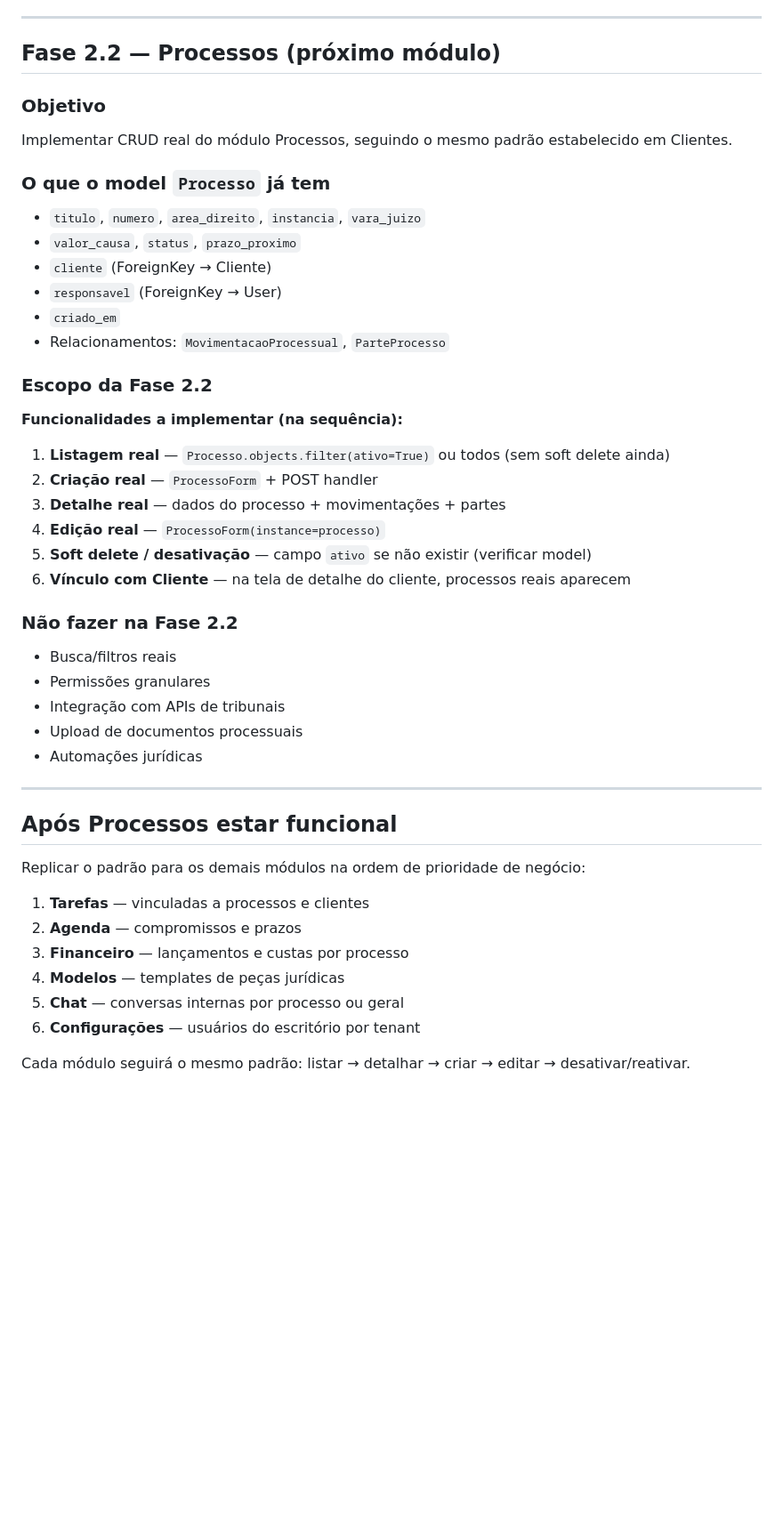
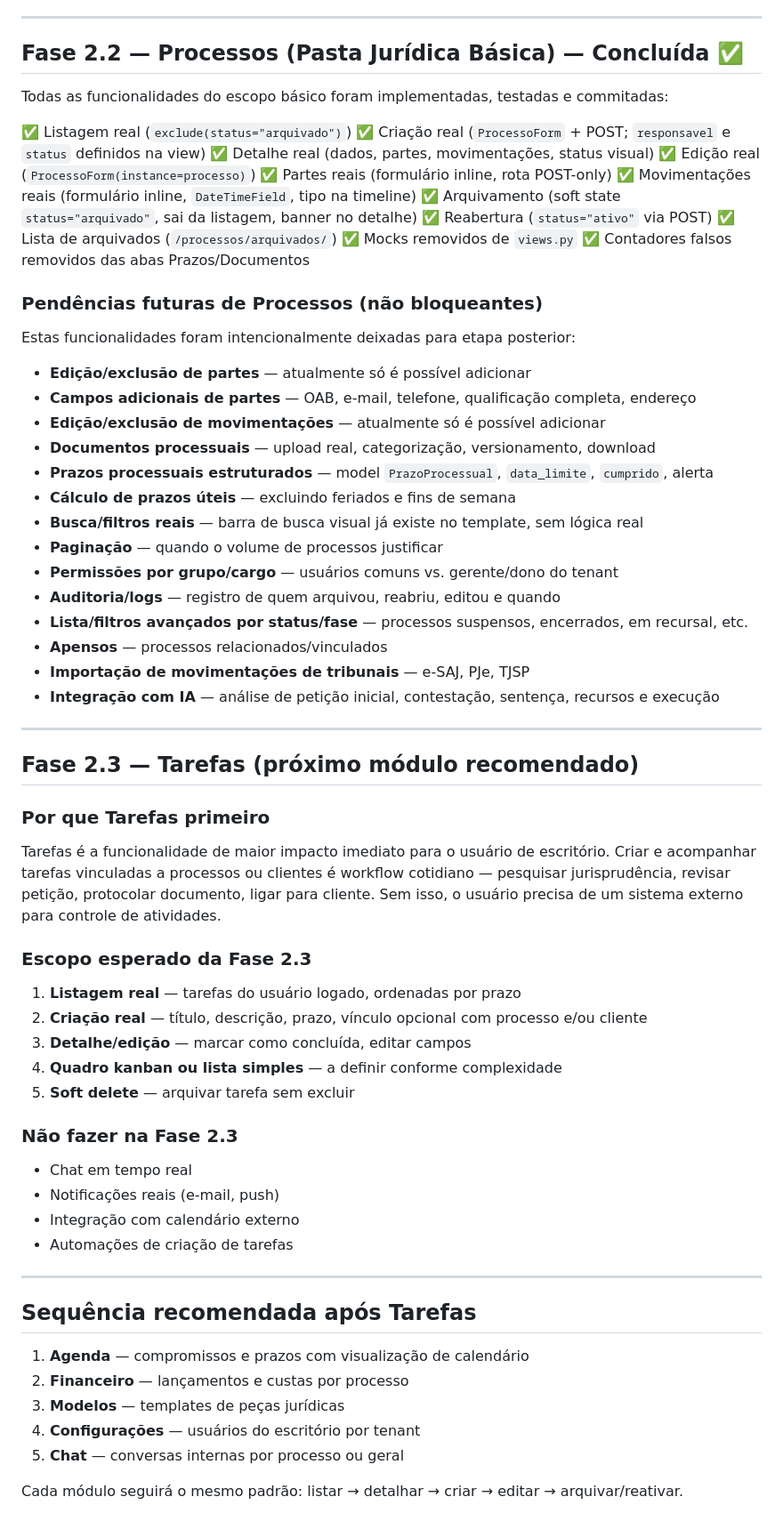
Before and after one commit to BrenoAlcaraz/alenziTech_sistemaAdvocacia, a Markdown page: docs/proximos-passos.md, the part around the change. Shown at 89% size. Rendered like a GitHub page; blank space fills up the shorter version.

Commit message:
docs(processos): registrar fechamento da fase 2.2

```diff
--- a/docs/proximos-passos.md
+++ b/docs/proximos-passos.md
@@ -45,51 +45,72 @@ Estas funcionalidades serão implementadas em etapa posterior, após os demais m
 
 ---
 
-## Fase 2.2 — Processos (próximo módulo)
+## Fase 2.2 — Processos (Pasta Jurídica Básica) — Concluída ✅
 
-### Objetivo
+Todas as funcionalidades do escopo básico foram implementadas, testadas e commitadas:
 
-Implementar CRUD real do módulo Processos, seguindo o mesmo padrão estabelecido em Clientes.
+✅ Listagem real (`exclude(status="arquivado")`)
+✅ Criação real (`ProcessoForm` + POST; `responsavel` e `status` definidos na view)
+✅ Detalhe real (dados, partes, movimentações, status visual)
+✅ Edição real (`ProcessoForm(instance=processo)`)
+✅ Partes reais (formulário inline, rota POST-only)
+✅ Movimentações reais (formulário inline, `DateTimeField`, tipo na timeline)
+✅ Arquivamento (soft state `status="arquivado"`, sai da listagem, banner no detalhe)
+✅ Reabertura (`status="ativo"` via POST)
+✅ Lista de arquivados (`/processos/arquivados/`)
+✅ Mocks removidos de `views.py`
+✅ Contadores falsos removidos das abas Prazos/Documentos
 
-### O que o model `Processo` já tem
+### Pendências futuras de Processos (não bloqueantes)
 
-- `titulo`, `numero`, `area_direito`, `instancia`, `vara_juizo`
-- `valor_causa`, `status`, `prazo_proximo`
-- `cliente` (ForeignKey → Cliente)
-- `responsavel` (ForeignKey → User)
-- `criado_em`
-- Relacionamentos: `MovimentacaoProcessual`, `ParteProcesso`
+Estas funcionalidades foram intencionalmente deixadas para etapa posterior:
 
-### Escopo da Fase 2.2
-
-**Funcionalidades a implementar (na sequência):**
-
-1. **Listagem real** — `Processo.objects.filter(ativo=True)` ou todos (sem soft delete ainda)
-2. **Criação real** — `ProcessoForm` + POST handler
-3. **Detalhe real** — dados do processo + movimentações + partes
-4. **Edição real** — `ProcessoForm(instance=processo)`
-5. **Soft delete / desativação** — campo `ativo` se não existir (verificar model)
-6. **Vínculo com Cliente** — na tela de detalhe do cliente, processos reais aparecem
-
-### Não fazer na Fase 2.2
-
-- Busca/filtros reais
-- Permissões granulares
-- Integração com APIs de tribunais
-- Upload de documentos processuais
-- Automações jurídicas
+- **Edição/exclusão de partes** — atualmente só é possível adicionar
+- **Campos adicionais de partes** — OAB, e-mail, telefone, qualificação completa, endereço
+- **Edição/exclusão de movimentações** — atualmente só é possível adicionar
+- **Documentos processuais** — upload real, categorização, versionamento, download
+- **Prazos processuais estruturados** — model `PrazoProcessual`, `data_limite`, `cumprido`, alerta
+- **Cálculo de prazos úteis** — excluindo feriados e fins de semana
+- **Busca/filtros reais** — barra de busca visual já existe no template, sem lógica real
+- **Paginação** — quando o volume de processos justificar
+- **Permissões por grupo/cargo** — usuários comuns vs. gerente/dono do tenant
+- **Auditoria/logs** — registro de quem arquivou, reabriu, editou e quando
+- **Lista/filtros avançados por status/fase** — processos suspensos, encerrados, em recursal, etc.
+- **Apensos** — processos relacionados/vinculados
+- **Importação de movimentações de tribunais** — e-SAJ, PJe, TJSP
+- **Integração com IA** — análise de petição inicial, contestação, sentença, recursos e execução
 
 ---
 
-## Após Processos estar funcional
+## Fase 2.3 — Tarefas (próximo módulo recomendado)
 
-Replicar o padrão para os demais módulos na ordem de prioridade de negócio:
+### Por que Tarefas primeiro
 
-1. **Tarefas** — vinculadas a processos e clientes
-2. **Agenda** — compromissos e prazos
-3. **Financeiro** — lançamentos e custas por processo
-4. **Modelos** — templates de peças jurídicas
+Tarefas é a funcionalidade de maior impacto imediato para o usuário de escritório. Criar e acompanhar tarefas vinculadas a processos ou clientes é workflow cotidiano — pesquisar jurisprudência, revisar petição, protocolar documento, ligar para cliente. Sem isso, o usuário precisa de um sistema externo para controle de atividades.
+
+### Escopo esperado da Fase 2.3
+
+1. **Listagem real** — tarefas do usuário logado, ordenadas por prazo
+2. **Criação real** — título, descrição, prazo, vínculo opcional com processo e/ou cliente
+3. **Detalhe/edição** — marcar como concluída, editar campos
+4. **Quadro kanban ou lista simples** — a definir conforme complexidade
+5. **Soft delete** — arquivar tarefa sem excluir
+
+### Não fazer na Fase 2.3
+
+- Chat em tempo real
+- Notificações reais (e-mail, push)
+- Integração com calendário externo
+- Automações de criação de tarefas
+
+---
+
+## Sequência recomendada após Tarefas
+
+1. **Agenda** — compromissos e prazos com visualização de calendário
+2. **Financeiro** — lançamentos e custas por processo
+3. **Modelos** — templates de peças jurídicas
+4. **Configurações** — usuários do escritório por tenant
 5. **Chat** — conversas internas por processo ou geral
-6. **Configurações** — usuários do escritório por tenant
 
-Cada módulo seguirá o mesmo padrão: listar → detalhar → criar → editar → desativar/reativar.
+Cada módulo seguirá o mesmo padrão: listar → detalhar → criar → editar → arquivar/reativar.
```
Also changed, not shown: docs/estado-atual.md (+36 -2 lines), docs/plano-fase-2-processos.md (added, +198 -0 lines).
